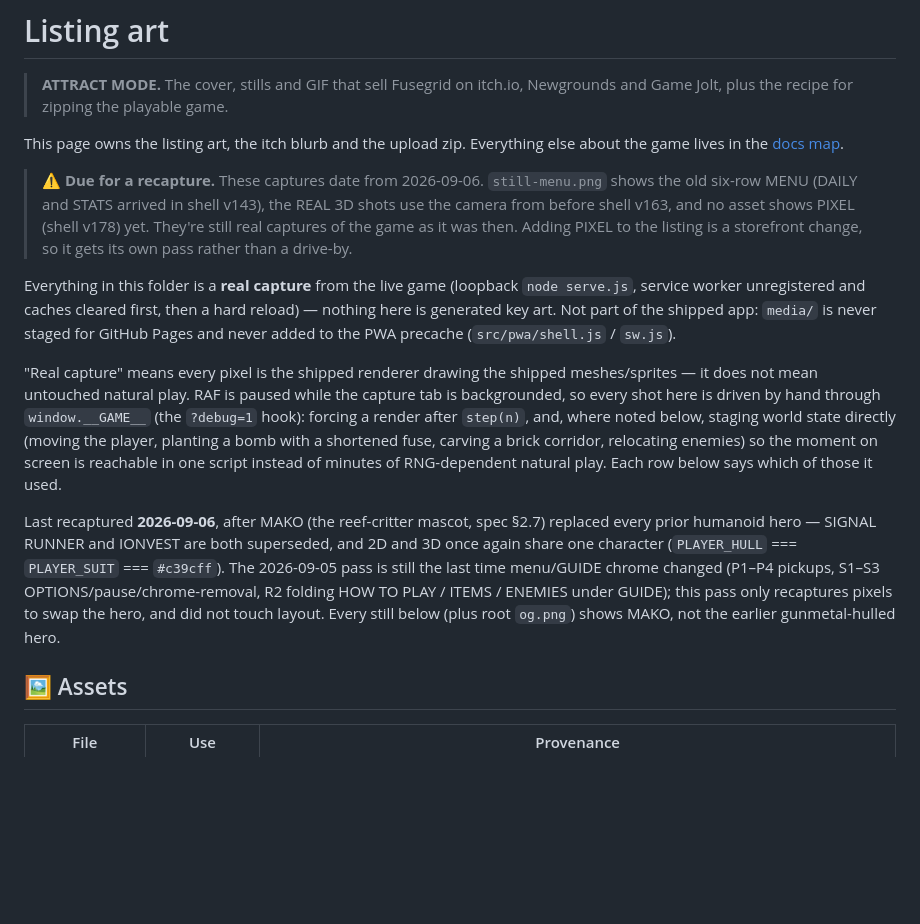
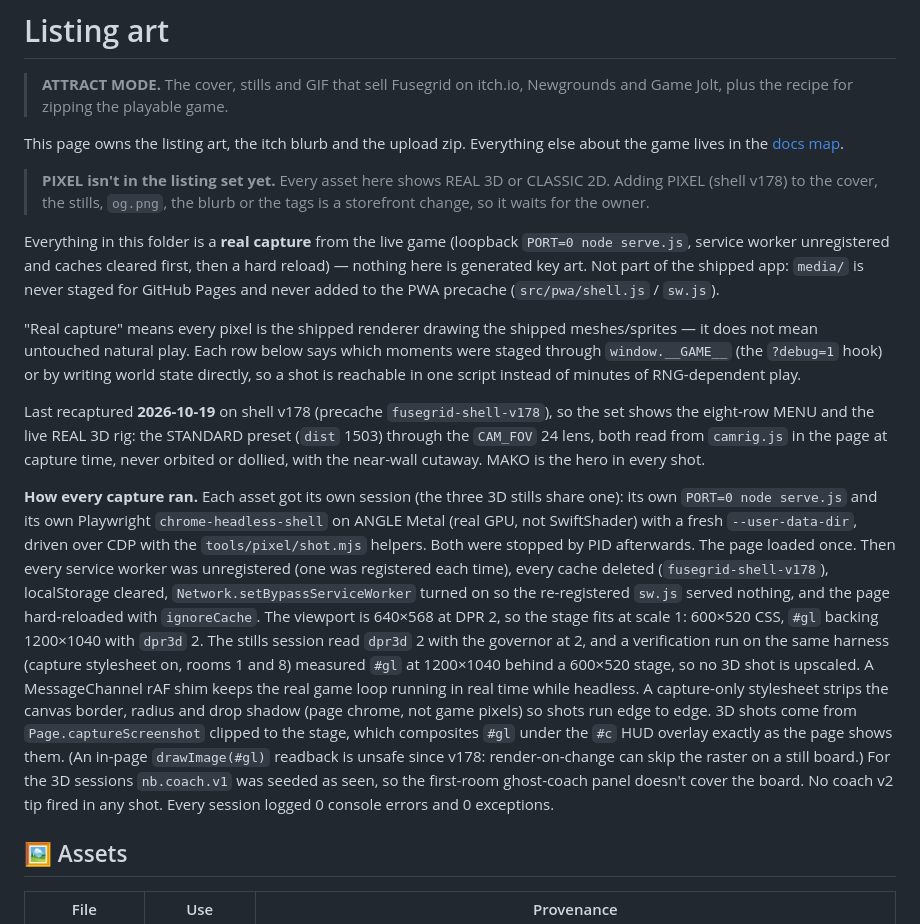
Before and after one commit to HMarzban/fusegrid, a Markdown page: media/README.md, the part around one of its changes. Drawn GitHub-style; blank space fills up the shorter version.

Commit message:
Media: recapture listing art on live v178 (eight-row MENU, live 3D rig)
Cover, still-jungle/ice/crown, still-menu and play.gif recaptured from the
live game: REAL 3D on the STANDARD rig (dist 1503, CAM_FOV 24), Metal
headless shell over CDP, SW unregistered + caches cleared + SW bypass +
hard reload, PORT=0 server stopped by PID. play.gif is a real held-key run
that grabs a naturally buried FLAME (only the fuse staged), 0.58 MB.
media/README provenance rows rewritten per asset, recapture note removed;
PIXEL in the listing and og.png re-cut stay owner-pending.

Co-Authored-By: Claude Opus 5.5 <noreply@anthropic.com>

```diff
--- a/media/README.md
+++ b/media/README.md
@@ -6,38 +6,53 @@
 This page owns the listing art, the itch blurb and the upload zip. Everything
 else about the game lives in the [docs map](../docs/README.md).
 
-> ⚠️ **Due for a recapture.** These captures date from 2026-09-06.
-> `still-menu.png` shows the old six-row MENU (DAILY and STATS arrived in
-> shell v143), the REAL 3D shots use the camera from before shell v163, and no
-> asset shows PIXEL (shell v178) yet. They're still real captures of the game
-> as it was then.
-> Adding PIXEL to the listing is a storefront change, so it gets its own pass
-> rather than a drive-by.
+> **PIXEL isn't in the listing set yet.** Every asset here shows REAL 3D or
+> CLASSIC 2D. Adding PIXEL (shell v178) to the cover, the stills, `og.png`,
+> the blurb or the tags is a storefront change, so it waits for the owner.
 
 Everything in this folder is a **real capture** from the live game (loopback
-`node serve.js`, service worker unregistered and caches cleared first, then a
-hard reload) — nothing here is generated key art. Not part of the shipped
-app: `media/` is never staged for GitHub Pages and never added to the PWA
-precache (`src/pwa/shell.js` / `sw.js`).
+`PORT=0 node serve.js`, service worker unregistered and caches cleared first,
+then a hard reload) — nothing here is generated key art. Not part of the
+shipped app: `media/` is never staged for GitHub Pages and never added to the
+PWA precache (`src/pwa/shell.js` / `sw.js`).
 
 "Real capture" means every pixel is the shipped renderer drawing the shipped
-meshes/sprites — it does not mean untouched natural play. RAF is paused while
-the capture tab is backgrounded, so every shot here is driven by hand through
-`window.__GAME__` (the `?debug=1` hook): forcing a render after `step(n)`,
-and, where noted below, staging world state directly (moving the player,
-planting a bomb with a shortened fuse, carving a brick corridor, relocating
-enemies) so the moment on screen is reachable in one script instead of
-minutes of RNG-dependent natural play. Each row below says which of those it
-used.
+meshes/sprites — it does not mean untouched natural play. Each row below says
+which moments were staged through `window.__GAME__` (the `?debug=1` hook) or
+by writing world state directly, so a shot is reachable in one script instead
+of minutes of RNG-dependent play.
 
-Last recaptured **2026-09-06**, after MAKO (the reef-critter mascot, spec
-§2.7) replaced every prior humanoid hero — SIGNAL RUNNER and IONVEST are both
-superseded, and 2D and 3D once again share one character (`PLAYER_HULL` ===
-`PLAYER_SUIT` === `#c39cff`). The 2026-09-05 pass is still the last time
-menu/GUIDE chrome changed (P1–P4 pickups, S1–S3 OPTIONS/pause/chrome-removal,
-R2 folding HOW TO PLAY / ITEMS / ENEMIES under GUIDE); this pass only
-recaptures pixels to swap the hero, and did not touch layout. Every still
-below (plus root `og.png`) shows MAKO, not the earlier gunmetal-hulled hero.
+Last recaptured **2026-10-19** on shell v178 (precache `fusegrid-shell-v178`),
+so the set shows the eight-row MENU and the live REAL 3D rig: the STANDARD
+preset (`dist` 1503) through the `CAM_FOV` 24 lens, both read from
+`camrig.js` in the page at capture time, never orbited or dollied, with the
+near-wall cutaway. MAKO is the hero in every shot.
+
+**How every capture ran.** Each asset got its own session (the three 3D
+stills share one): its own
+`PORT=0 node serve.js` and its own Playwright `chrome-headless-shell` on
+ANGLE Metal (real GPU, not SwiftShader) with a fresh `--user-data-dir`,
+driven over CDP with the `tools/pixel/shot.mjs` helpers. Both were stopped
+by PID afterwards. The page loaded once. Then every
+service worker was unregistered (one was registered each time), every cache
+deleted (`fusegrid-shell-v178`), localStorage cleared,
+`Network.setBypassServiceWorker` turned on so the re-registered `sw.js`
+served nothing, and the page hard-reloaded with `ignoreCache`. The viewport
+is 640×568 at DPR 2, so the stage fits at scale 1: 600×520 CSS, `#gl`
+backing 1200×1040 with `dpr3d` 2. The stills session read `dpr3d` 2 with
+the governor at 2, and a verification run on the same harness (capture
+stylesheet on, rooms 1 and 8) measured `#gl` at 1200×1040 behind a 600×520
+stage, so no 3D shot is upscaled. A MessageChannel rAF shim keeps the
+real game loop running in real time while headless. A capture-only
+stylesheet strips the canvas border, radius and drop shadow (page chrome,
+not game pixels) so shots run edge to edge. 3D shots come from
+`Page.captureScreenshot` clipped to the stage, which composites `#gl` under
+the `#c` HUD overlay exactly as the page shows them. (An in-page
+`drawImage(#gl)` readback is unsafe since v178: render-on-change can skip
+the raster on a still board.) For the 3D sessions `nb.coach.v1` was seeded
+as seen, so the first-room ghost-coach panel doesn't cover the board. No
+coach v2 tip fired in any shot. Every session logged 0 console errors and 0
+exceptions.
 
 ## 🖼️ Assets
 
```
Also changed, not shown: other parts of media/README.md (+19 -21 lines), MEMORY.md (+3 -0 lines), media/cover-630x500.png, media/play.gif, media/still-crown.png, media/still-ice.png, media/still-jungle.png, media/still-menu.png.
